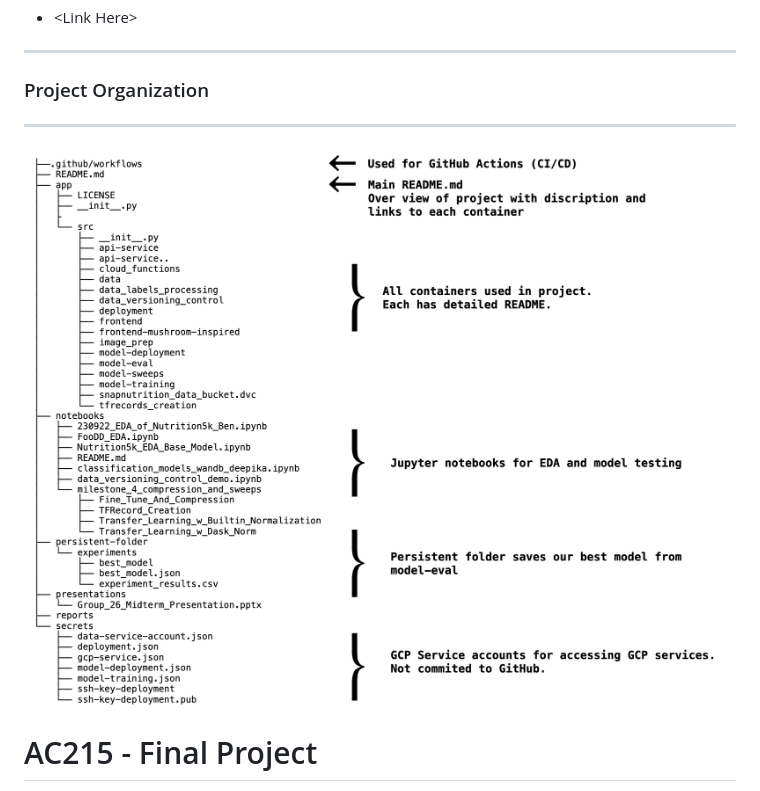
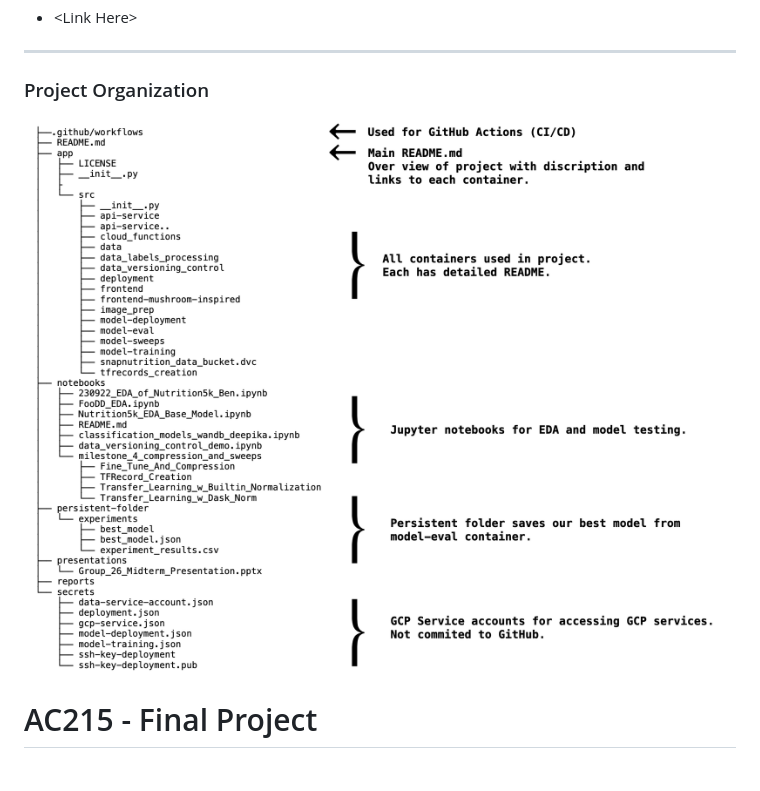
Before and after one commit to dyeramosu/AC215_snapnutrition, a Markdown page: README.md, the part around the change. Rendered like a GitHub page; pictures changed too: reports/final_project_directory_structure.png.

Commit message:
Fixed README directory structure image

```diff
--- a/README.md
+++ b/README.md
@@ -17,7 +17,6 @@
 
 ### Project Organization
 
----
 
 ![](reports/final_project_directory_structure.png)
 
```
